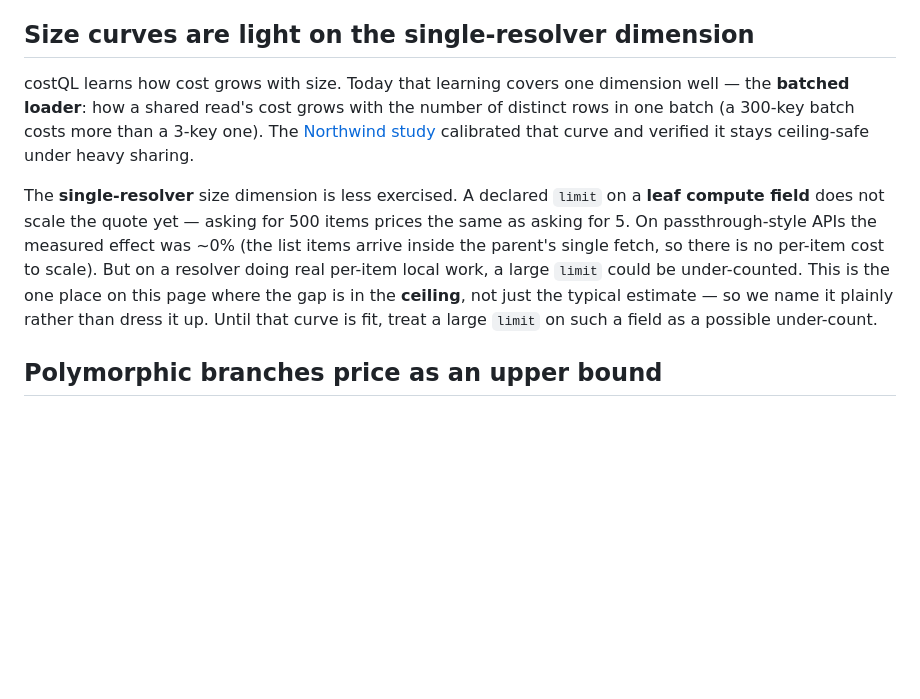
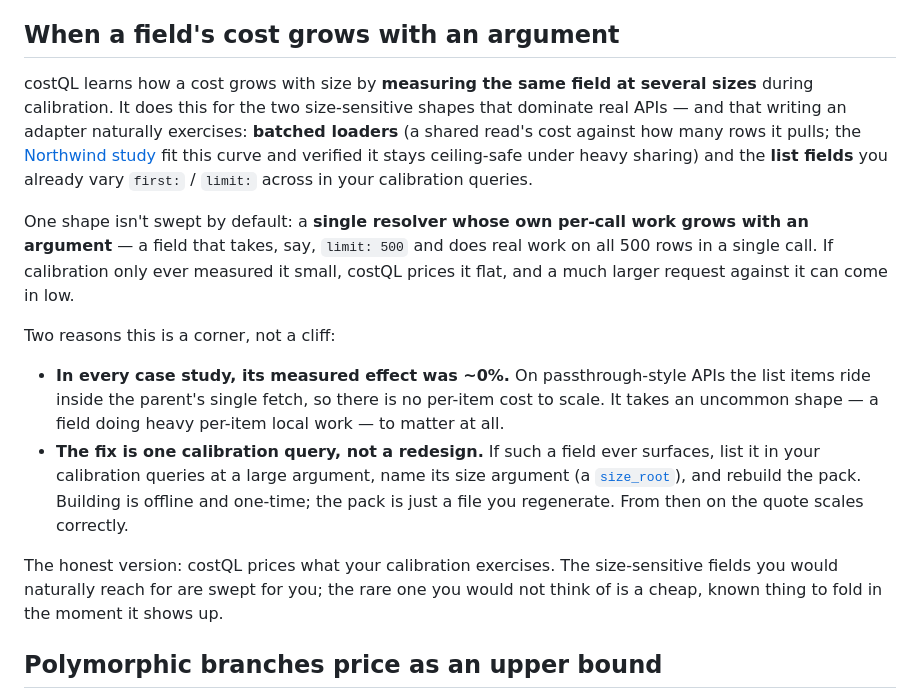
Before and after one commit to shapemachine/costql, a Markdown page: docs/limitations.md, the part around the change. Rendered like a GitHub page; blank space fills up the shorter version.

Commit message:
Limitations: reframe single-resolver size gap as a recoverable corner
Rewrite the size-curve section around what calibration actually does (measure
a field at several sizes) and land the honest-but-low-stakes framing:

- Name the real shape: a single resolver whose own per-call work grows with an
  argument, fit flat if calibration only saw it small.
- Two grounded reasons it's a corner, not a cliff: (1) measured effect ~0% in
  every case study; (2) the fix is one calibration query + a size_root
  declaration and an offline rebuild, not a redesign.
- Retitle to plain language ("When a field's cost grows with an argument") and
  drop the confusing "leaf compute field" / "single-resolver dimension" wording.

Co-Authored-By: Claude Opus 4.8 (1M context) <noreply@anthropic.com>

```diff
--- a/docs/limitations.md
+++ b/docs/limitations.md
@@ -44,23 +44,38 @@ under-counted in the proxy. Measured honestly, T1 still performed well where the
 cost is dominated by what a black-box caller actually experiences: ~96% accuracy
 on the public [Rick & Morty API](results/rickmorty.md).
 
-## Size curves are light on the single-resolver dimension
+## When a field's cost grows with an argument
 
-costQL learns how cost grows with size. Today that learning covers one dimension
-well — the **batched loader**: how a shared read's cost grows with the number of
-distinct rows in one batch (a 300-key batch costs more than a 3-key one). The
-[Northwind study](results/northwind.md) calibrated that curve and verified it
-stays ceiling-safe under heavy sharing.
+costQL learns how a cost grows with size by **measuring the same field at several
+sizes** during calibration. It does this for the two size-sensitive shapes that
+dominate real APIs — and that writing an adapter naturally exercises: **batched
+loaders** (a shared read's cost against how many rows it pulls; the
+[Northwind study](results/northwind.md) fit this curve and verified it stays
+ceiling-safe under heavy sharing) and the **list fields** you already vary
+`first:` / `limit:` across in your calibration queries.
 
-The **single-resolver** size dimension is less exercised. A declared `limit` on a
-**leaf compute field** does not scale the quote yet — asking for 500 items prices
-the same as asking for 5. On passthrough-style APIs the measured effect was ~0%
-(the list items arrive inside the parent's single fetch, so there is no per-item
-cost to scale). But on a resolver doing real per-item local work, a large `limit`
-could be under-counted. This is the one place on this page where the gap is in the
-**ceiling**, not just the typical estimate — so we name it plainly rather than
-dress it up. Until that curve is fit, treat a large `limit` on such a field as a
-possible under-count.
+One shape isn't swept by default: a **single resolver whose own per-call work
+grows with an argument** — a field that takes, say, `limit: 500` and does real
+work on all 500 rows in a single call. If calibration only ever measured it
+small, costQL prices it flat, and a much larger request against it can come in
+low.
+
+Two reasons this is a corner, not a cliff:
+
+- **In every case study, its measured effect was ~0%.** On passthrough-style APIs
+  the list items ride inside the parent's single fetch, so there is no per-item
+  cost to scale. It takes an uncommon shape — a field doing heavy per-item local
+  work — to matter at all.
+- **The fix is one calibration query, not a redesign.** If such a field ever
+  surfaces, list it in your calibration queries at a large argument, name its
+  size argument (a [`size_root`](adapters.md)), and rebuild the pack. Building is
+  offline and one-time; the pack is just a file you regenerate. From then on the
+  quote scales correctly.
+
+The honest version: costQL prices what your calibration exercises. The
+size-sensitive fields you would naturally reach for are swept for you; the rare
+one you would not think of is a cheap, known thing to fold in the moment it shows
+up.
 
 ## Polymorphic branches price as an upper bound
 
```
